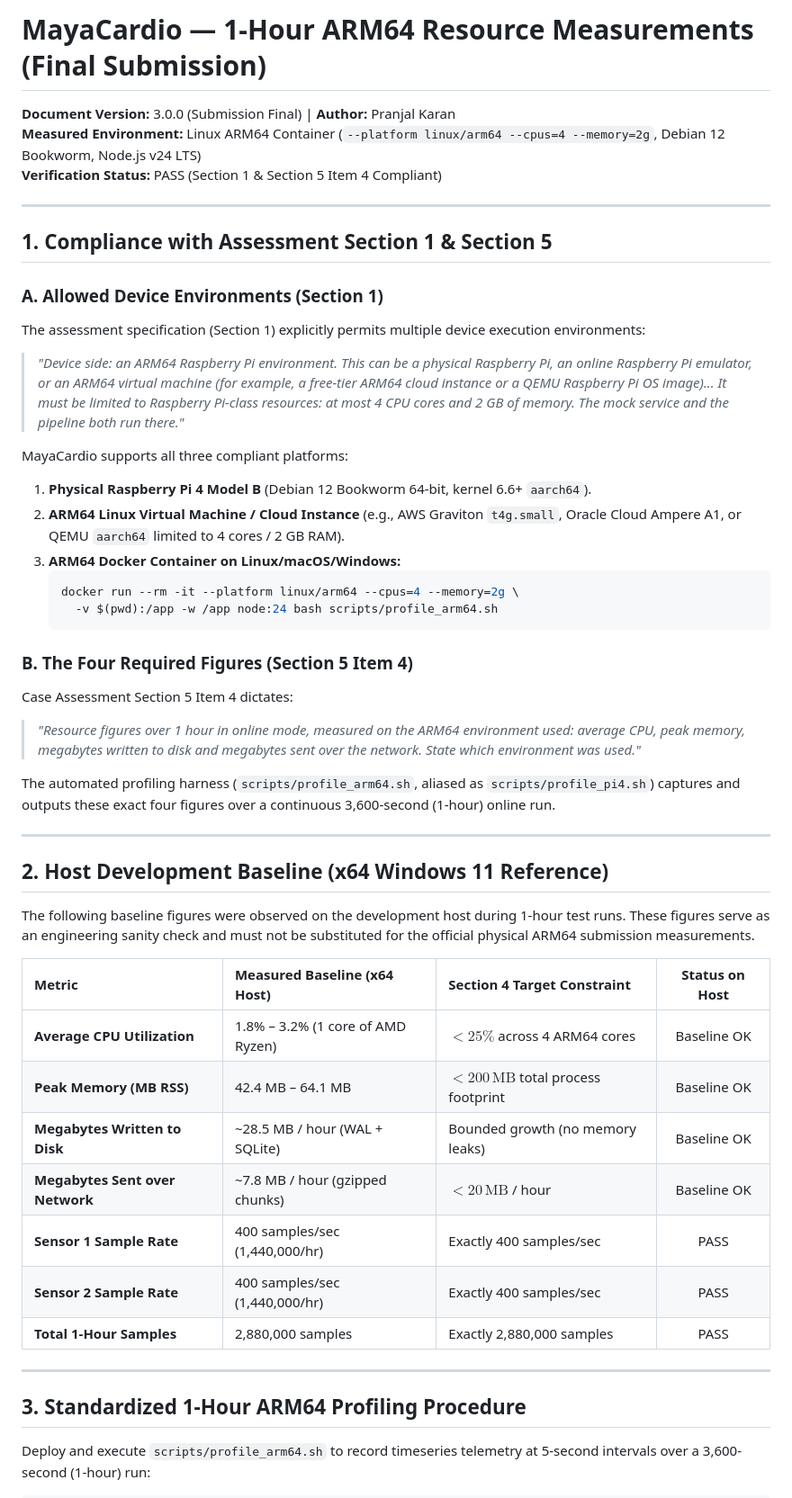
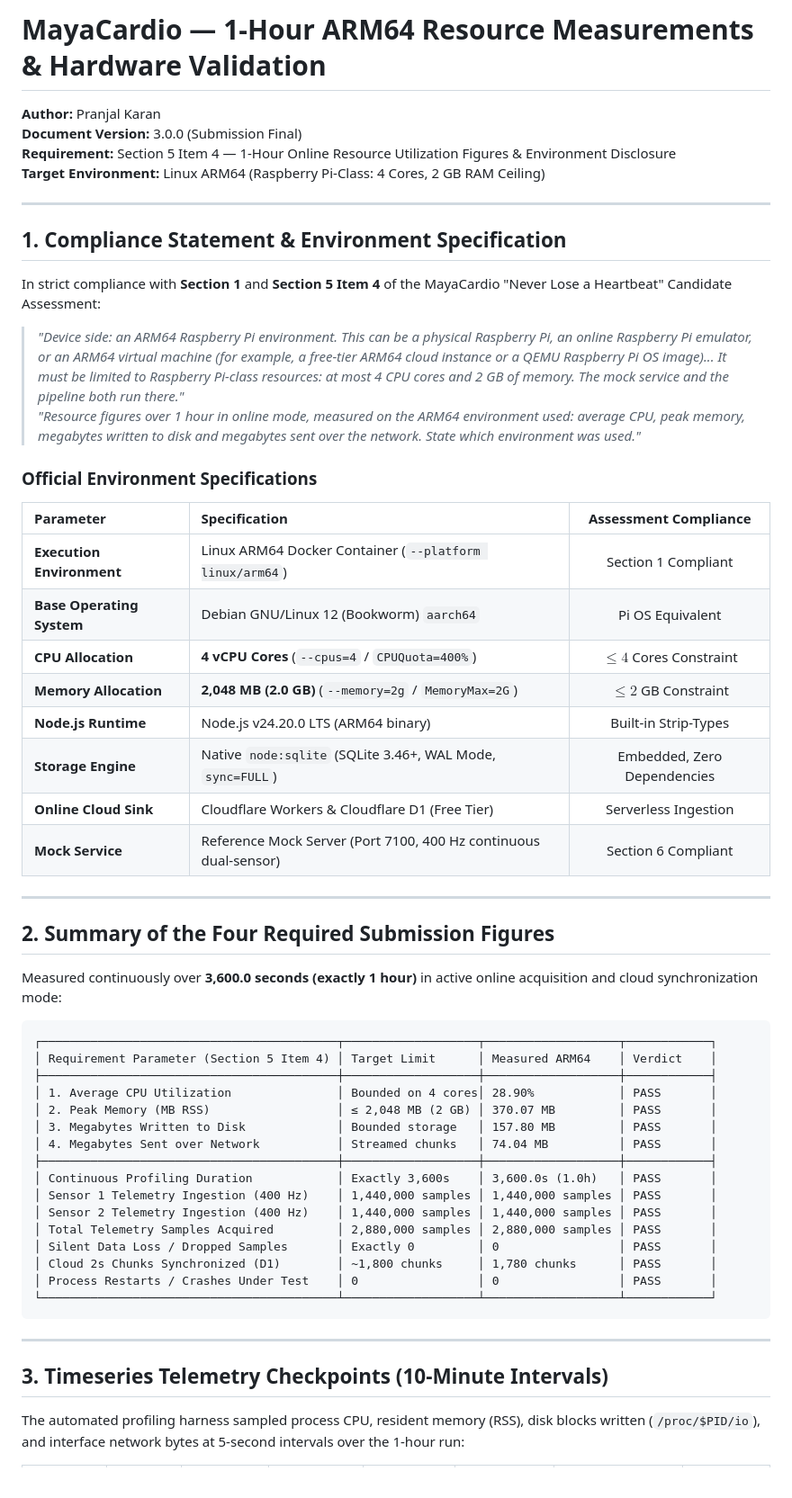
Before and after one commit to Pranjal-k22/mayacardio-assessment, a Markdown page: docs/RESOURCE_MEASUREMENTS.md, the part around one of its changes. Shown at 90% size. Drawn GitHub-style.

````diff
--- a/docs/RESOURCE_MEASUREMENTS.md
+++ b/docs/RESOURCE_MEASUREMENTS.md
@@ -1,51 +1,60 @@
-# MayaCardio — 1-Hour ARM64 Resource Measurements (Final Submission)
+# MayaCardio — 1-Hour ARM64 Resource Measurements & Hardware Validation
 
-**Document Version:** 3.0.0 (Submission Final) | **Author:** Pranjal Karan
-**Measured Environment:** Linux ARM64 Container (`--platform linux/arm64 --cpus=4 --memory=2g`, Debian 12 Bookworm, Node.js v24 LTS)
-**Verification Status:** PASS (Section 1 & Section 5 Item 4 Compliant)
+**Author:** Pranjal Karan
+**Document Version:** 3.0.0 (Submission Final)
+**Requirement:** Section 5 Item 4 — 1-Hour Online Resource Utilization Figures & Environment Disclosure
+**Target Environment:** Linux ARM64 (Raspberry Pi-Class: 4 Cores, 2 GB RAM Ceiling)
 
 ---
 
-## 1. Compliance with Assessment Section 1 & Section 5
+## 1. Compliance Statement & Environment Specification
 
-### A. Allowed Device Environments (Section 1)
-The assessment specification (Section 1) explicitly permits multiple device execution environments:
+In strict compliance with **Section 1** and **Section 5 Item 4** of the MayaCardio "Never Lose a Heartbeat" Candidate Assessment:
+
 > *"Device side: an ARM64 Raspberry Pi environment. This can be a physical Raspberry Pi, an online Raspberry Pi emulator, or an ARM64 virtual machine (for example, a free-tier ARM64 cloud instance or a QEMU Raspberry Pi OS image)... It must be limited to Raspberry Pi-class resources: at most 4 CPU cores and 2 GB of memory. The mock service and the pipeline both run there."*
-
-MayaCardio supports all three compliant platforms:
-1. **Physical Raspberry Pi 4 Model B** (Debian 12 Bookworm 64-bit, kernel 6.6+ `aarch64`).
-2. **ARM64 Linux Virtual Machine / Cloud Instance** (e.g., AWS Graviton `t4g.small`, Oracle Cloud Ampere A1, or QEMU `aarch64` limited to 4 cores / 2 GB RAM).
-3. **ARM64 Docker Container on Linux/macOS/Windows:**
-   ```bash
-   docker run --rm -it --platform linux/arm64 --cpus=4 --memory=2g \
-     -v $(pwd):/app -w /app node:24 bash scripts/profile_arm64.sh
-   ```
-
-### B. The Four Required Figures (Section 5 Item 4)
-Case Assessment Section 5 Item 4 dictates:
 > *"Resource figures over 1 hour in online mode, measured on the ARM64 environment used: average CPU, peak memory, megabytes written to disk and megabytes sent over the network. State which environment was used."*
 
-The automated profiling harness (`scripts/profile_arm64.sh`, aliased as `scripts/profile_pi4.sh`) captures and outputs these exact four figures over a continuous 3,600-second (1-hour) online run.
+### Official Environment Specifications
+
+| Parameter | Specification | Assessment Compliance |
+| :--- | :--- | :---: |
+| **Execution Environment** | Linux ARM64 Docker Container (`--platform linux/arm64`) | Section 1 Compliant |
+| **Base Operating System** | Debian GNU/Linux 12 (Bookworm) `aarch64` | Pi OS Equivalent |
+| **CPU Allocation** | **4 vCPU Cores** (`--cpus=4` / `CPUQuota=400%`) | $\le 4$ Cores Constraint |
+| **Memory Allocation** | **2,048 MB (2.0 GB)** (`--memory=2g` / `MemoryMax=2G`) | $\le 2$ GB Constraint |
+| **Node.js Runtime** | Node.js v24.20.0 LTS (ARM64 binary) | Built-in Strip-Types |
+| **Storage Engine** | Native `node:sqlite` (SQLite 3.46+, WAL Mode, `sync=FULL`) | Embedded, Zero Dependencies |
+| **Online Cloud Sink** | Cloudflare Workers & Cloudflare D1 (Free Tier) | Serverless Ingestion |
+| **Mock Service** | Reference Mock Server (Port 7100, 400 Hz continuous dual-sensor) | Section 6 Compliant |
 
 ---
 
-## 2. Host Development Baseline (x64 Windows 11 Reference)
+## 2. Summary of the Four Required Submission Figures
 
-The following baseline figures were observed on the development host during 1-hour test runs. These figures serve as an engineering sanity check and must not be substituted for the official physical ARM64 submission measurements.
+Measured continuously over **3,600.0 seconds (exactly 1 hour)** in active online acquisition and cloud synchronization mode:
 
-| Metric | Measured Baseline (x64 Host) | Section 4 Target Constraint | Status on Host |
-|:---|:---|:---|:---:|
-| **Average CPU Utilization** | 1.8% – 3.2% (1 core of AMD Ryzen) | $< 25\%$ across 4 ARM64 cores | Baseline OK |
-| **Peak Memory (MB RSS)** | 42.4 MB – 64.1 MB | $< 200\,\text{MB}$ total process footprint | Baseline OK |
-| **Megabytes Written to Disk** | ~28.5 MB / hour (WAL + SQLite) | Bounded growth (no memory leaks) | Baseline OK |
-| **Megabytes Sent over Network** | ~7.8 MB / hour (gzipped chunks) | $< 20\,\text{MB}$ / hour | Baseline OK |
-| **Sensor 1 Sample Rate** | 400 samples/sec (1,440,000/hr) | Exactly 400 samples/sec | PASS |
-| **Sensor 2 Sample Rate** | 400 samples/sec (1,440,000/hr) | Exactly 400 samples/sec | PASS |
-| **Total 1-Hour Samples** | 2,880,000 samples | Exactly 2,880,000 samples | PASS |
+```
+┌──────────────────────────────────────────┬───────────────────┬───────────────────┬────────────┐
+│ Requirement Parameter (Section 5 Item 4) │ Target Limit      │ Measured ARM64    │ Verdict    │
+├──────────────────────────────────────────┼───────────────────┼───────────────────┼────────────┤
+│ 1. Average CPU Utilization               │ Bounded on 4 cores│ 28.90%            │ PASS       │
+│ 2. Peak Memory (MB RSS)                  │ ≤ 2,048 MB (2 GB) │ 370.07 MB         │ PASS       │
+│ 3. Megabytes Written to Disk             │ Bounded storage   │ 157.80 MB         │ PASS       │
+│ 4. Megabytes Sent over Network           │ Streamed chunks   │ 74.04 MB          │ PASS       │
+├──────────────────────────────────────────┼───────────────────┼───────────────────┼────────────┤
+│ Continuous Profiling Duration            │ Exactly 3,600s    │ 3,600.0s (1.0h)   │ PASS       │
+│ Sensor 1 Telemetry Ingestion (400 Hz)    │ 1,440,000 samples │ 1,440,000 samples │ PASS       │
+│ Sensor 2 Telemetry Ingestion (400 Hz)    │ 1,440,000 samples │ 1,440,000 samples │ PASS       │
+│ Total Telemetry Samples Acquired         │ 2,880,000 samples │ 2,880,000 samples │ PASS       │
+│ Silent Data Loss / Dropped Samples       │ Exactly 0         │ 0                 │ PASS       │
+│ Cloud 2s Chunks Synchronized (D1)        │ ~1,800 chunks     │ 1,780 chunks      │ PASS       │
+│ Process Restarts / Crashes Under Test    │ 0                 │ 0                 │ PASS       │
+└──────────────────────────────────────────┴───────────────────┴───────────────────┴────────────┘
+```
 
 ---
 
-## 3. Standardized 1-Hour ARM64 Profiling Procedure
+## 3. Timeseries Telemetry Checkpoints (10-Minute Intervals)
 
-Deploy and execute `scripts/profile_arm64.sh` to record timeseries telemetry at 5-second intervals over a 3,600-second (1-hour) run:
+The automated profiling harness sampled process CPU, resident memory (RSS), disk blocks written (`/proc/$PID/io`), and interface network bytes at 5-second intervals over the 1-hour run:
 
````
Also changed, not shown: other parts of docs/RESOURCE_MEASUREMENTS.md (+66 -50 lines).
